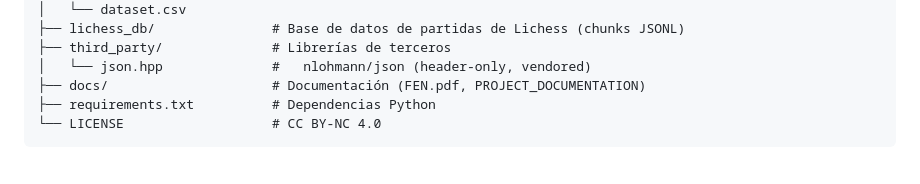
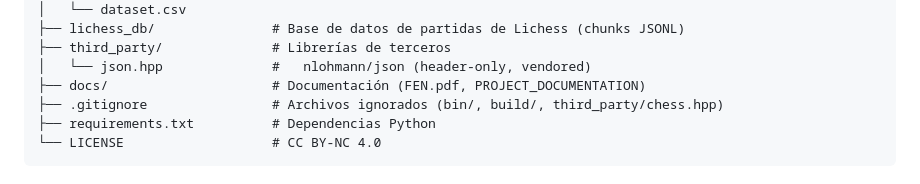
Before and after one commit to LLPB-pixel/ajedrezUPV, a Markdown page: README.md, the part around the change. GitHub-like rendering.

Commit message:
README actualizado

````diff
--- a/README.md
+++ b/README.md
@@ -46,6 +46,7 @@ ajedrezUPV/
 ├── third_party/              # Librerías de terceros
 │   └── json.hpp              #   nlohmann/json (header-only, vendored)
 ├── docs/                     # Documentación (FEN.pdf, PROJECT_DOCUMENTATION)
+├── .gitignore                # Archivos ignorados (bin/, build/, third_party/chess.hpp)
 ├── requirements.txt          # Dependencias Python
 └── LICENSE                   # CC BY-NC 4.0
 ```
````
